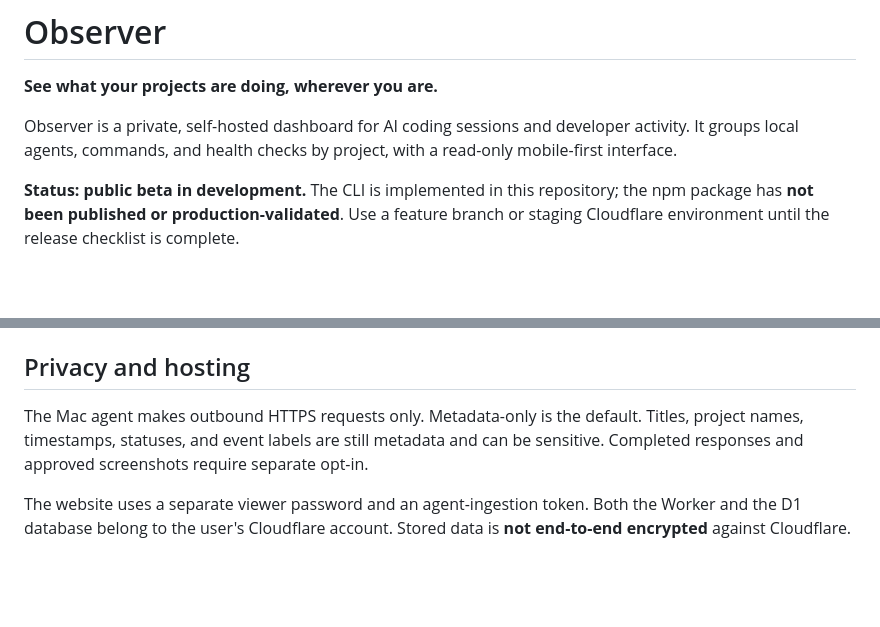
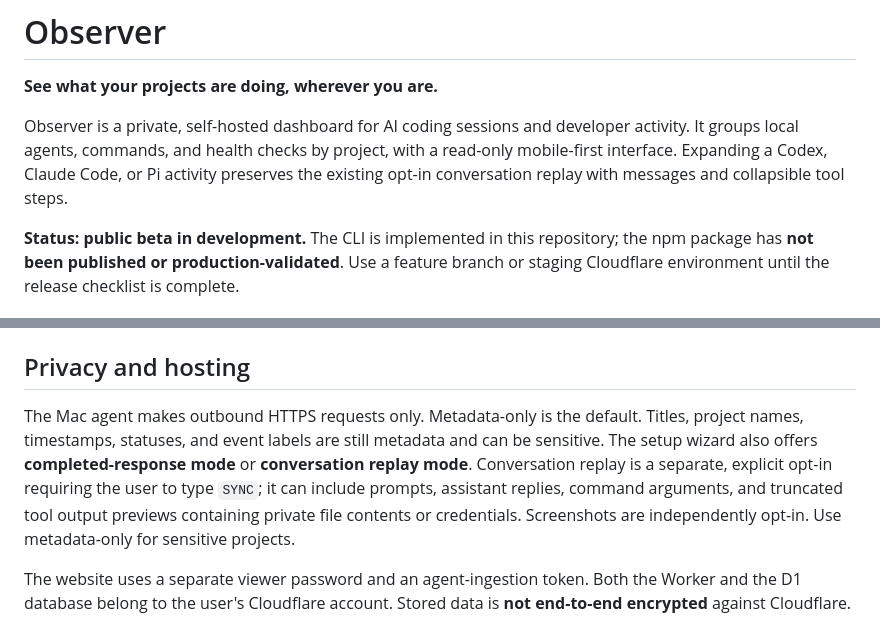
Before and after one commit to brendonwang/observer, a Markdown page: README.md, 2 parts joined by grey strips. GitHub-like rendering; blank space fills up the shorter version.

Commit message:
docs: retain transcript consent and privacy guarantees during workspace overhaul

```diff
--- a/README.md
+++ b/README.md
@@ -2,7 +2,7 @@
 
 **See what your projects are doing, wherever you are.**
 
-Observer is a private, self-hosted dashboard for AI coding sessions and developer activity. It groups local agents, commands, and health checks by project, with a read-only mobile-first interface.
+Observer is a private, self-hosted dashboard for AI coding sessions and developer activity. It groups local agents, commands, and health checks by project, with a read-only mobile-first interface. Expanding a Codex, Claude Code, or Pi activity preserves the existing opt-in conversation replay with messages and collapsible tool steps.
 
 **Status: public beta in development.** The CLI is implemented in this repository; the npm package has **not been published or production-validated**. Use a feature branch or staging Cloudflare environment until the release checklist is complete.
 
@@ -49,7 +49,7 @@ Service checks use 3-second HEAD requests. Redirects and response bodies are not
 
 ## Privacy and hosting
 
-The Mac agent makes outbound HTTPS requests only. Metadata-only is the default. Titles, project names, timestamps, statuses, and event labels are still metadata and can be sensitive. Completed responses and approved screenshots require separate opt-in.
+The Mac agent makes outbound HTTPS requests only. Metadata-only is the default. Titles, project names, timestamps, statuses, and event labels are still metadata and can be sensitive. The setup wizard also offers **completed-response mode** or **conversation replay mode**. Conversation replay is a separate, explicit opt-in requiring the user to type `SYNC`; it can include prompts, assistant replies, command arguments, and truncated tool output previews containing private file contents or credentials. Screenshots are independently opt-in. Use metadata-only for sensitive projects.
 
 The website uses a separate viewer password and an agent-ingestion token. Both the Worker and the D1 database belong to the user's Cloudflare account. Stored data is **not end-to-end encrypted** against Cloudflare.
 
```
